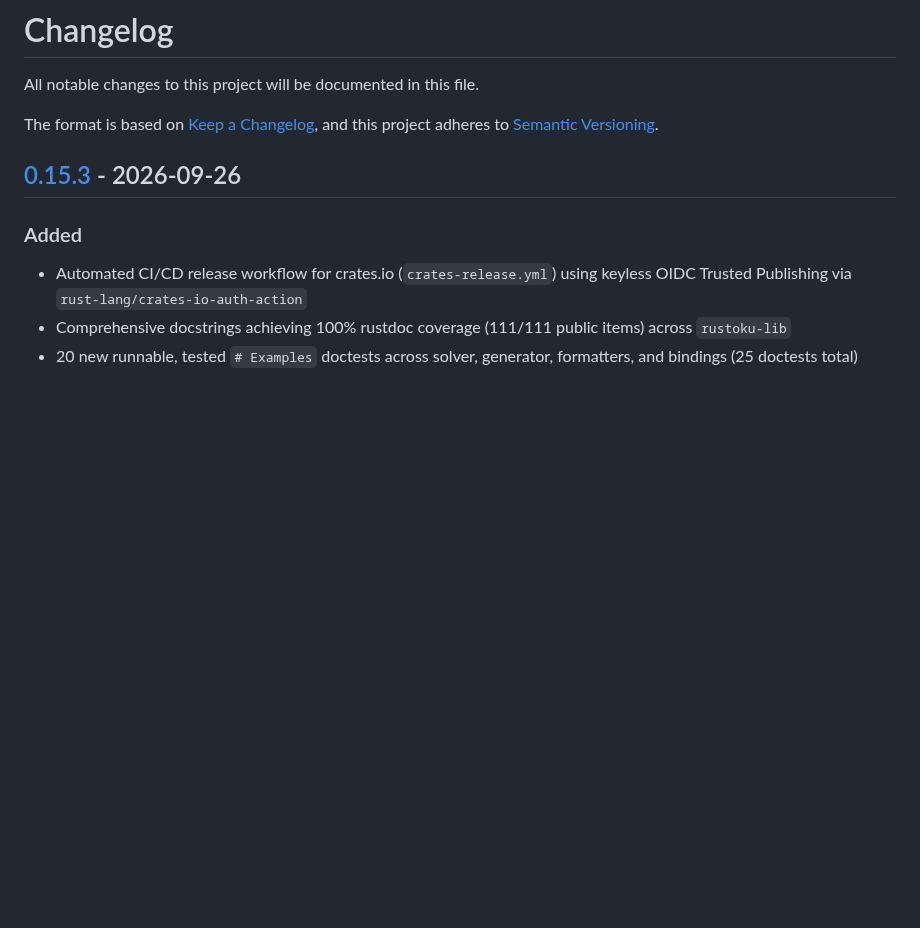
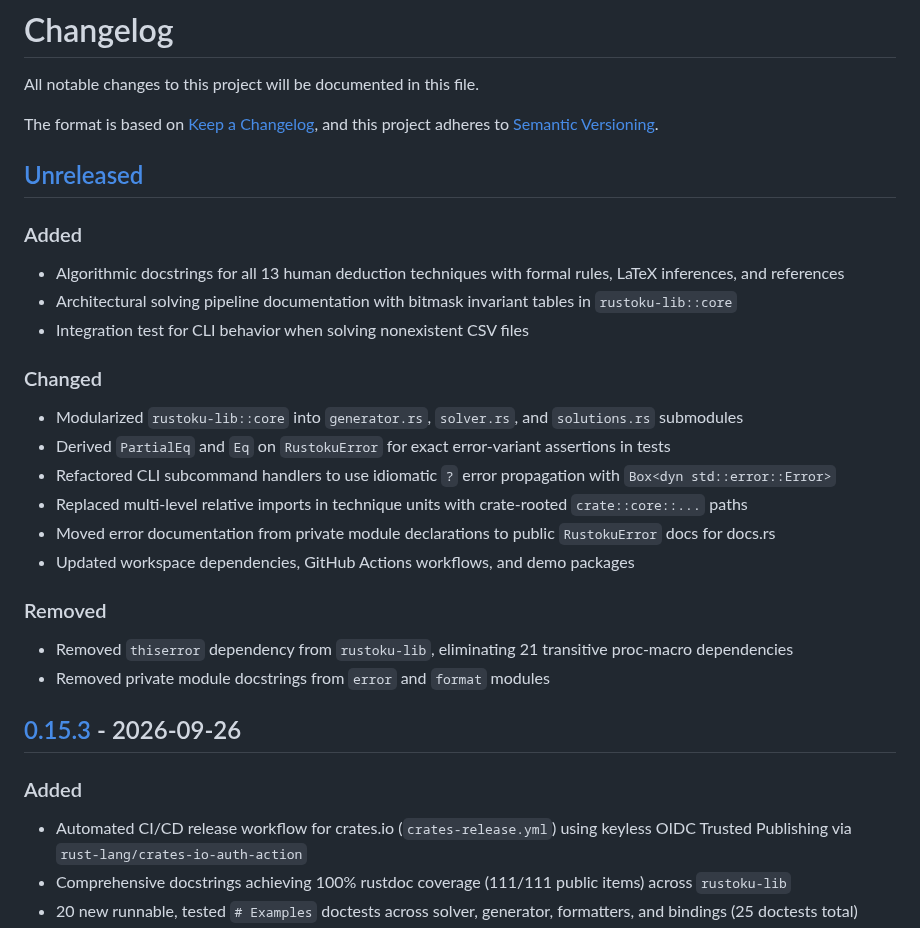
Before and after one commit to huangsam/rustoku, a Markdown page: CHANGELOG.md, the part around one of its changes. Drawn GitHub-style; blank space fills up the shorter version.

Commit message:
Prepare content in CHANGELOG

```diff
--- a/CHANGELOG.md
+++ b/CHANGELOG.md
@@ -4,6 +4,25 @@ All notable changes to this project will be documented in this file.
 
 The format is based on [Keep a Changelog](https://keepachangelog.com/en/1.0.0/),
 and this project adheres to [Semantic Versioning](https://semver.org/spec/v2.0.0.html).
+
+## [Unreleased]
+
+### Added
+- Algorithmic docstrings for all 13 human deduction techniques with formal rules, LaTeX inferences, and references
+- Architectural solving pipeline documentation with bitmask invariant tables in `rustoku-lib::core`
+- Integration test for CLI behavior when solving nonexistent CSV files
+
+### Changed
+- Modularized `rustoku-lib::core` into `generator.rs`, `solver.rs`, and `solutions.rs` submodules
+- Derived `PartialEq` and `Eq` on `RustokuError` for exact error-variant assertions in tests
+- Refactored CLI subcommand handlers to use idiomatic `?` error propagation with `Box<dyn std::error::Error>`
+- Replaced multi-level relative imports in technique units with crate-rooted `crate::core::...` paths
+- Moved error documentation from private module declarations to public `RustokuError` docs for docs.rs
+- Updated workspace dependencies, GitHub Actions workflows, and demo packages
+
+### Removed
+- Removed `thiserror` dependency from `rustoku-lib`, eliminating 21 transitive proc-macro dependencies
+- Removed private module docstrings from `error` and `format` modules
 
 ## [0.15.3] - 2026-09-26
 
```
Also changed, not shown: other parts of CHANGELOG.md (+1 -0 lines).
